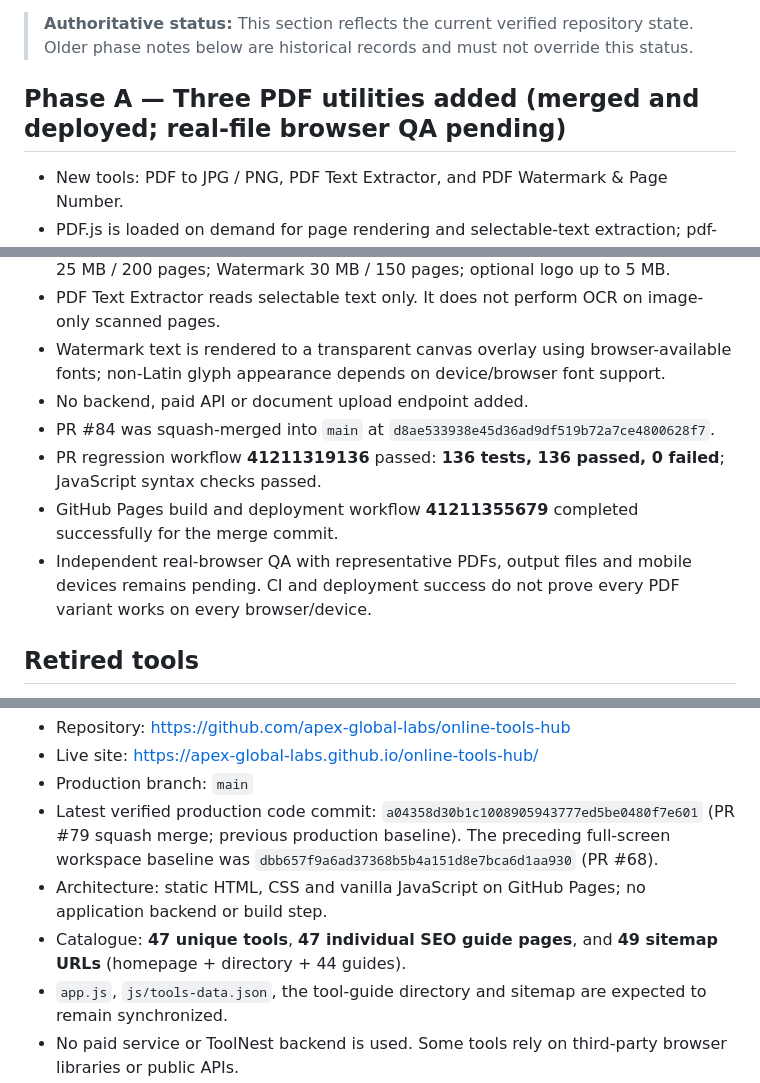
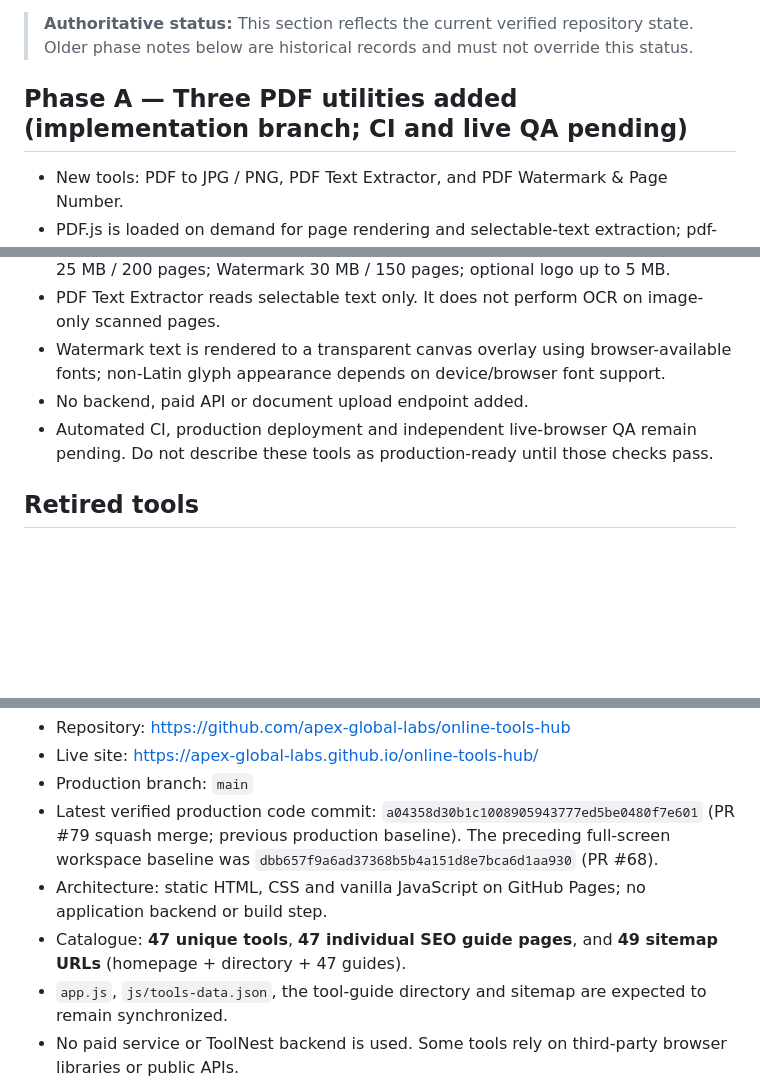
Before and after one commit to apex-global-labs/online-tools-hub, a Markdown page: PROJECT_STATE.md, 3 parts joined by grey strips. Drawn GitHub-style; blank space fills up the shorter version.

Commit message:
fix: harden Phase A PDF file state and documentation

```diff
--- a/PROJECT_STATE.md
+++ b/PROJECT_STATE.md
@@ -4,7 +4,7 @@ Last updated: 2026-10-31
 
 > **Authoritative status:** This section reflects the current verified repository state. Older phase notes below are historical records and must not override this status.
 
-## Phase A — Three PDF utilities added (merged and deployed; real-file browser QA pending)
+## Phase A — Three PDF utilities added (implementation branch; CI and live QA pending)
 
 - New tools: PDF to JPG / PNG, PDF Text Extractor, and PDF Watermark & Page Number.
 - PDF.js is loaded on demand for page rendering and selectable-text extraction; pdf-lib is loaded on demand for PDF modification; JSZip is loaded only for multi-image downloads.
@@ -12,10 +12,7 @@ Last updated: 2026-10-31
 - PDF Text Extractor reads selectable text only. It does not perform OCR on image-only scanned pages.
 - Watermark text is rendered to a transparent canvas overlay using browser-available fonts; non-Latin glyph appearance depends on device/browser font support.
 - No backend, paid API or document upload endpoint added.
-- PR #84 was squash-merged into `main` at `d8ae533938e45d36ad9df519b72a7ce4800628f7`.
-- PR regression workflow **41211319136** passed: **136 tests, 136 passed, 0 failed**; JavaScript syntax checks passed.
-- GitHub Pages build and deployment workflow **41211355679** completed successfully for the merge commit.
-- Independent real-browser QA with representative PDFs, output files and mobile devices remains pending. CI and deployment success do not prove every PDF variant works on every browser/device.
+- Automated CI, production deployment and independent live-browser QA remain pending. Do not describe these tools as production-ready until those checks pass.
 
 ## Retired tools
 
@@ -30,7 +27,7 @@ Last updated: 2026-10-31
 - Production branch: `main`
 - Latest verified production code commit: `a04358d30b1c1008905943777ed5be0480f7e601` (PR #79 squash merge; previous production baseline). The preceding full-screen workspace baseline was `dbb657f9a6ad37368b5b4a151d8e7bca6d1aa930` (PR #68).
 - Architecture: static HTML, CSS and vanilla JavaScript on GitHub Pages; no application backend or build step.
-- Catalogue: **47 unique tools**, **47 individual SEO guide pages**, and **49 sitemap URLs** (homepage + directory + 44 guides).
+- Catalogue: **47 unique tools**, **47 individual SEO guide pages**, and **49 sitemap URLs** (homepage + directory + 47 guides).
 - `app.js`, `js/tools-data.json`, the tool-guide directory and sitemap are expected to remain synchronized.
 - No paid service or ToolNest backend is used. Some tools rely on third-party browser libraries or public APIs.
 
```
